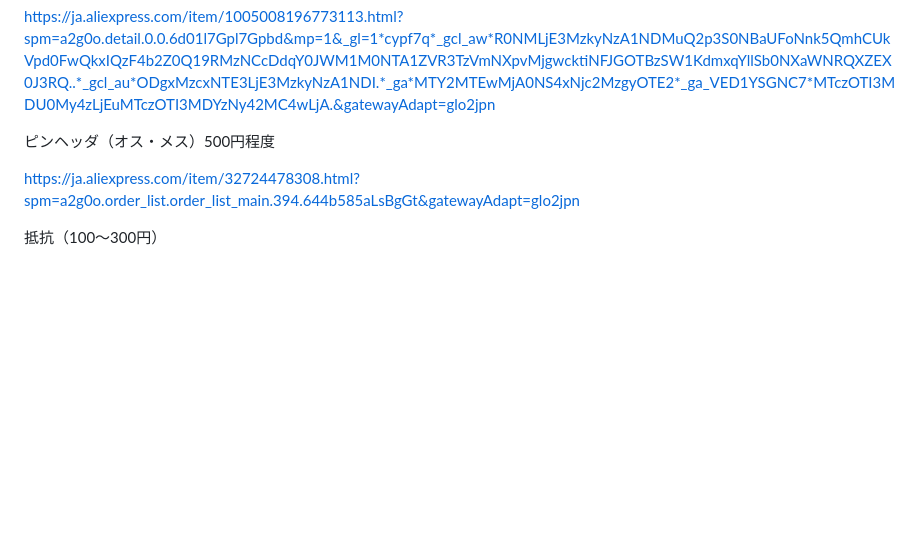
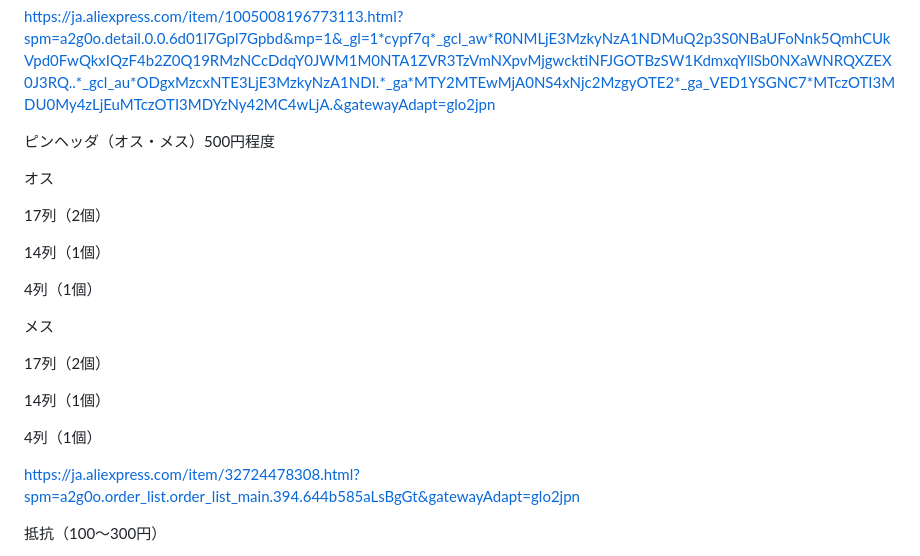
Before and after one commit to dentaro/haco3, a Markdown page: README.md, the part around the change. Rendered like a GitHub page; blank space fills up the shorter version.

```diff
--- a/README.md
+++ b/README.md
@@ -57,6 +57,22 @@ https://ja.aliexpress.com/item/1005008196773113.html?spm=a2g0o.detail.0.0.6d01l7
 
 ピンヘッダ（オス・メス）500円程度
 
+オス
+
+17列（2個）
+
+14列（1個）
+
+4列（1個）
+
+メス
+
+17列（2個）
+
+14列（1個）
+
+4列（1個）
+
 https://ja.aliexpress.com/item/32724478308.html?spm=a2g0o.order_list.order_list_main.394.644b585aLsBgGt&gatewayAdapt=glo2jpn
 
 抵抗（100〜300円）
```
